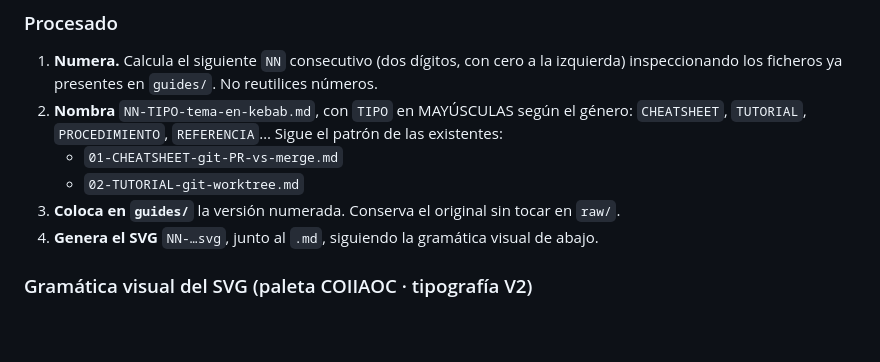
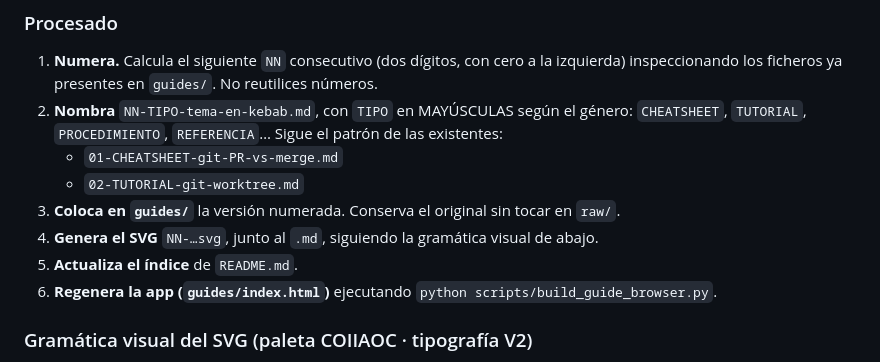
Before and after one commit to therobotacademy/core-human-knowledge, a Markdown page: CLAUDE.md, the part around the change. GitHub-like rendering; blank space fills up the shorter version.

```diff
--- a/CLAUDE.md
+++ b/CLAUDE.md
@@ -27,6 +27,8 @@ Bernardo deja caer un `.md` que es una **guía práctica** (cheatsheet, tutorial
    - `02-TUTORIAL-git-worktree.md`
 3. **Coloca en `guides/`** la versión numerada. Conserva el original sin tocar en `raw/`.
 4. **Genera el SVG** `NN-…svg`, junto al `.md`, siguiendo la gramática visual de abajo.
+5. **Actualiza el índice** de `README.md`.
+6. **Regenera la app (`guides/index.html`)** ejecutando `python scripts/build_guide_browser.py`.
 
 ### Gramática visual del SVG (paleta COIIAOC · tipografía V2)
 Referencia viva: `guides/01-CHEATSHEET-git-PR-vs-merge.svg` y `guides/02-TUTORIAL-git-worktree.svg`. Replica su estructura, no la inventes de cero.
```
Also changed, not shown: AGENTS.md (+2 -0 lines), quick-skill.md (+11 -7 lines).
